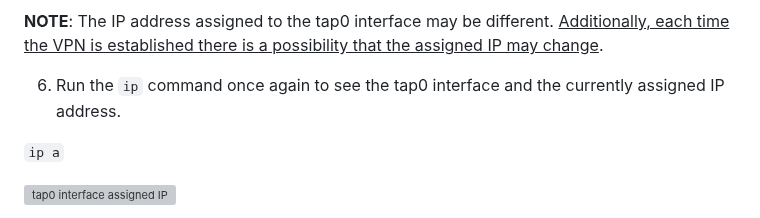
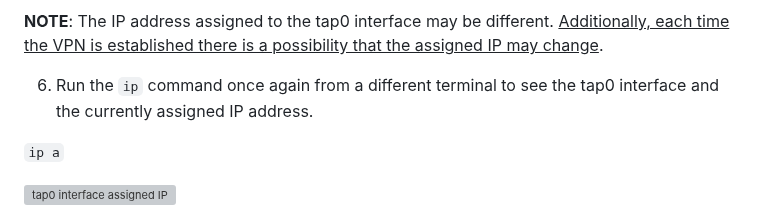
Before and after one commit to deruke/AndroidLabs, a Markdown page: Labs/LAB_0_Corellium_Setup/gettingstarted.md, the part around the change. Rendered like a GitHub page; grey boxes are pictures that could not be loaded.

```diff
--- a/Labs/LAB_0_Corellium_Setup/gettingstarted.md
+++ b/Labs/LAB_0_Corellium_Setup/gettingstarted.md
@@ -163,7 +163,7 @@ An alternative approach to SSH for remote connectivity is to use a VPN. Corelliu
 
 **NOTE**: The IP address assigned to the tap0 interface may be different. <ins>Additionally, each time the VPN is established there is a possibility that the assigned IP may change</ins>.
 
-6. Run the `ip` command once again to see the tap0 interface and the currently assigned IP address.
+6. Run the `ip` command once again from a different terminal to see the tap0 interface and the currently assigned IP address.
 
 `ip a`
 
```
